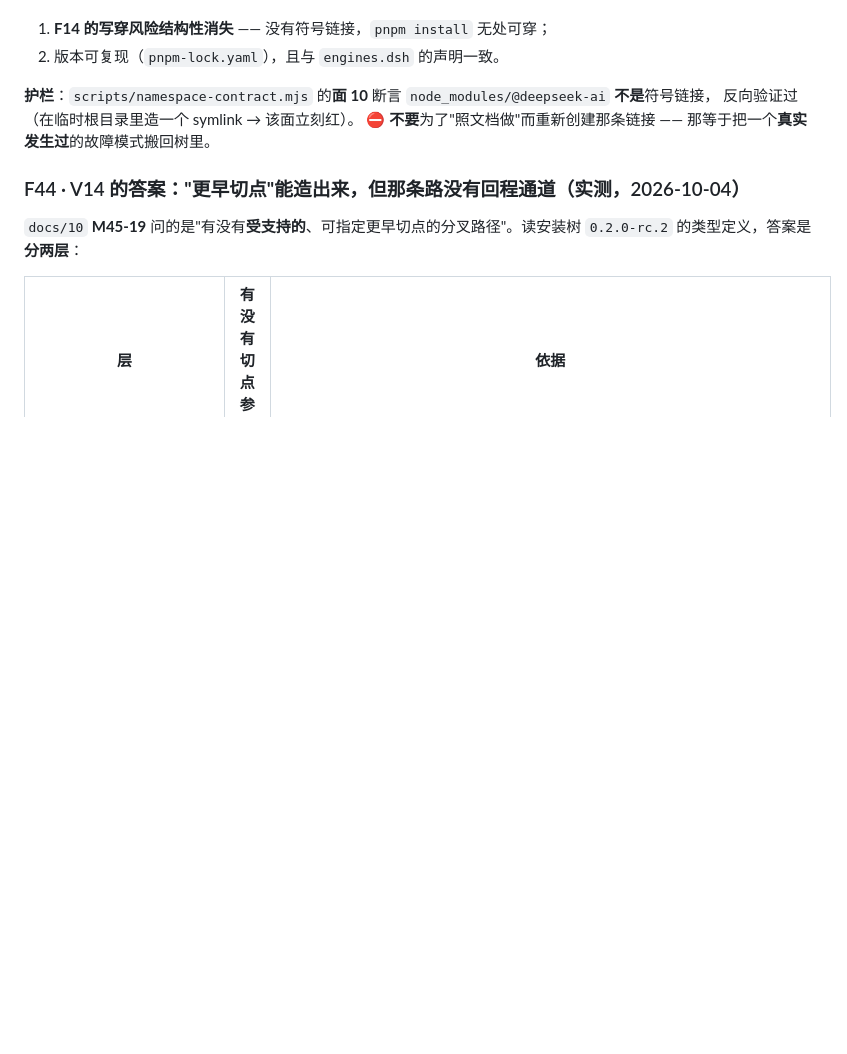
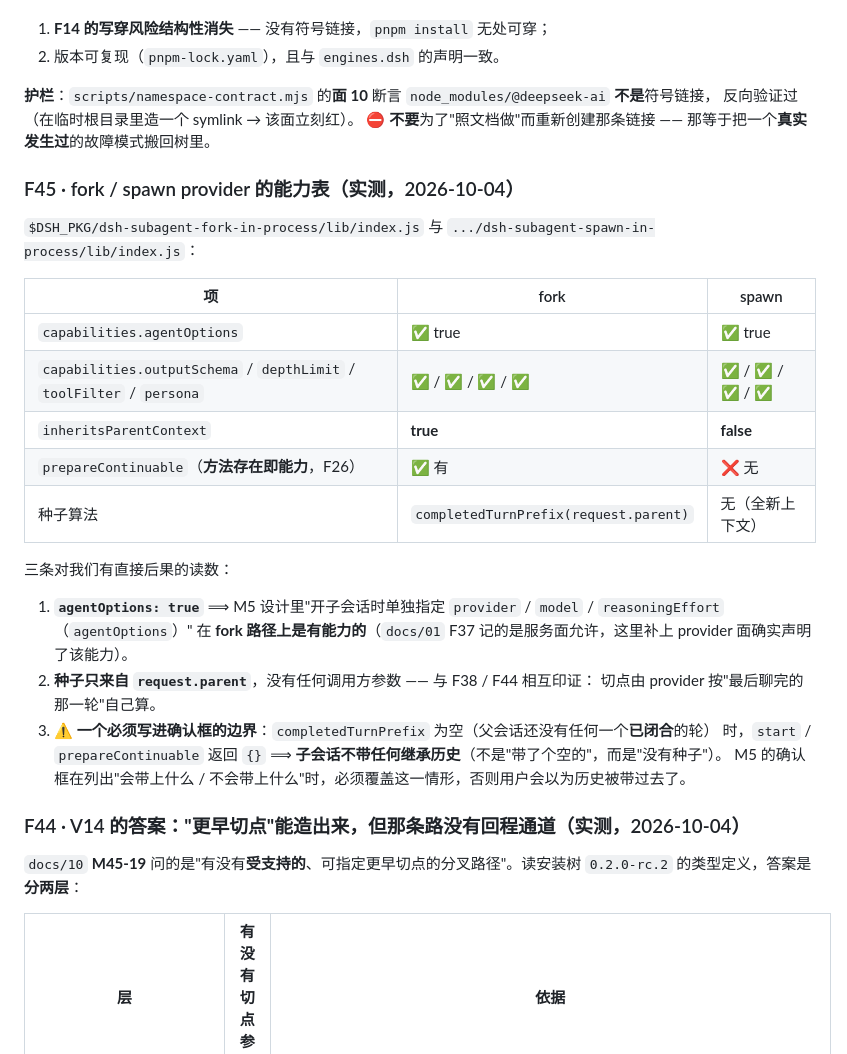
Before and after one commit to idoall/dsh-context-redline, a Markdown page: docs/01-platform-facts.md, the part around one of its changes. Rendered like a GitHub page; blank space fills up the shorter version.

```diff
--- a/docs/01-platform-facts.md
+++ b/docs/01-platform-facts.md
@@ -655,6 +656,28 @@ Tailwind 动画键 `--animate-redline-*` / `@keyframes redline-*`、`data-redlin
 反向验证过（在临时根目录里造一个 symlink → 该面立刻红）。
 ⛔ **不要**为了"照文档做"而重新创建那条链接 —— 那等于把一个**真实发生过**的故障模式搬回树里。
 
+### F45 · fork / spawn provider 的能力表（实测，2026-10-04）
+
+`$DSH_PKG/dsh-subagent-fork-in-process/lib/index.js` 与 `.../dsh-subagent-spawn-in-process/lib/index.js`：
+
+| 项 | fork | spawn |
+|---|---|---|
+| `capabilities.agentOptions` | ✅ true | ✅ true |
+| `capabilities.outputSchema` / `depthLimit` / `toolFilter` / `persona` | ✅ / ✅ / ✅ / ✅ | ✅ / ✅ / ✅ / ✅ |
+| `inheritsParentContext` | **true** | **false** |
+| `prepareContinuable`（**方法存在即能力**，F26） | ✅ 有 | ❌ 无 |
+| 种子算法 | `completedTurnPrefix(request.parent)` | 无（全新上下文） |
+
+三条对我们有直接后果的读数：
+
+1. **`agentOptions: true`** ⟹ M5 设计里"开子会话时单独指定 `provider` / `model` / `reasoningEffort`（`agentOptions`）"
+   在 **fork 路径上是有能力的**（`docs/01` F37 记的是服务面允许，这里补上 provider 面确实声明了该能力）。
+2. **种子只来自 `request.parent`**，没有任何调用方参数 —— 与 F38 / F44 相互印证：
+   切点由 provider 按"最后聊完的那一轮"自己算。
+3. ⚠️ **一个必须写进确认框的边界**：`completedTurnPrefix` 为空（父会话还没有任何一个**已闭合**的轮）
+   时，`start` / `prepareContinuable` 返回 `{}` ⟹ **子会话不带任何继承历史**（不是"带了个空的"，而是"没有种子"）。
+   M5 的确认框在列出"会带上什么 / 不会带上什么"时，必须覆盖这一情形，否则用户会以为历史被带过去了。
+
 ### F44 · V14 的答案：**"更早切点"能造出来，但那条路没有回程通道**（实测，2026-10-04）
 
 `docs/10` **M45-19** 问的是"有没有**受支持的**、可指定更早切点的分叉路径"。读安装树 `0.2.0-rc.2` 的类型定义，答案是**分两层**：
```
Also changed, not shown: other parts of docs/01-platform-facts.md (+1 -0 lines), docs/10-execution-checklist.md (+16 -5 lines), docs/11-session-handoff.md (+2 -2 lines).
